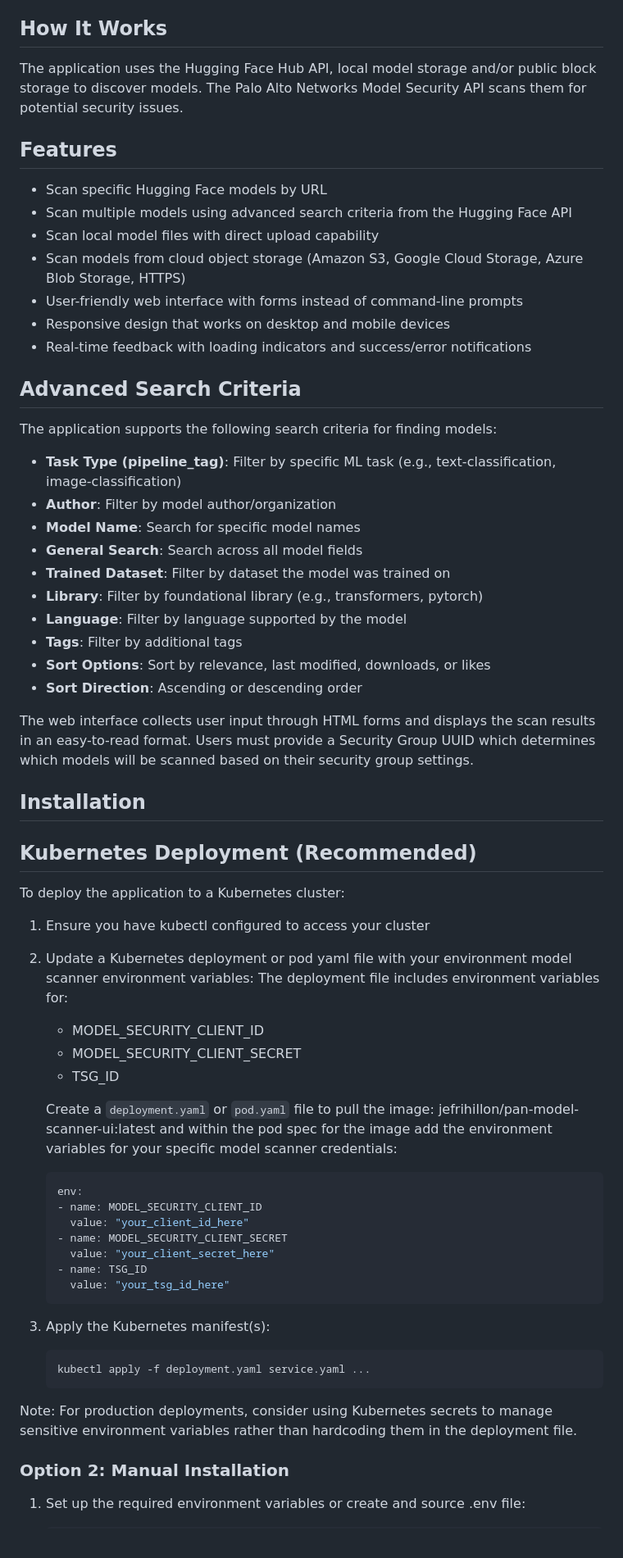
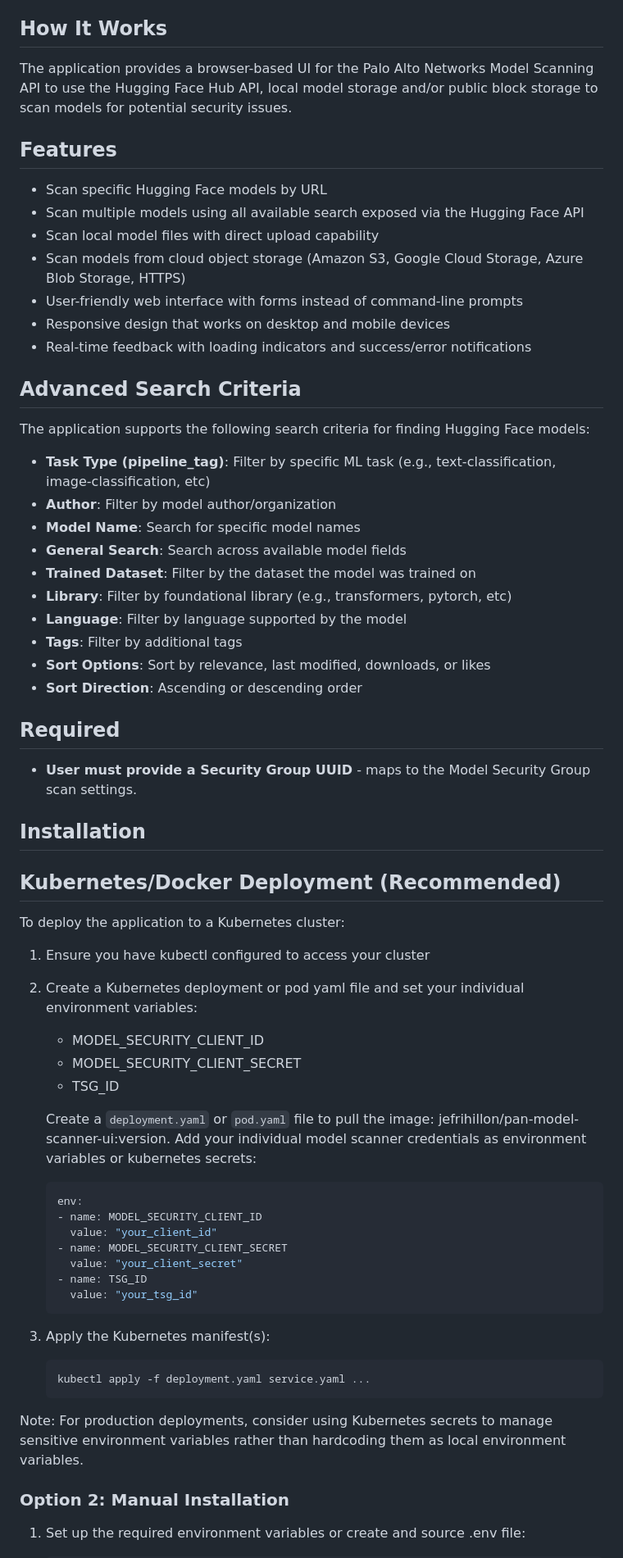
Before and after one commit to jefrihillon/panModelScanner, a Markdown page: README.md, the part around one of its changes. Shown at 82% size. Rendered like a GitHub page.

````diff
--- a/README.md
+++ b/README.md
@@ -20,12 +20,12 @@ Each scanning method supports custom model metadata (name, version) and environm
 
 ## How It Works
 
-The application uses the Hugging Face Hub API, local model storage and/or public block storage to discover models. The Palo Alto Networks Model Security API scans them for potential security issues.
+The application provides a browser-based UI for the Palo Alto Networks Model Scanning API to use the Hugging Face Hub API, local model storage and/or public block storage to scan models for potential security issues.
 
 ## Features
 
 - Scan specific Hugging Face models by URL
-- Scan multiple models using advanced search criteria from the Hugging Face API
+- Scan multiple models using all available search exposed via the Hugging Face API
 - Scan local model files with direct upload capability
 - Scan models from cloud object storage (Amazon S3, Google Cloud Storage, Azure Blob Storage, HTTPS)
 - User-friendly web interface with forms instead of command-line prompts
@@ -34,43 +34,43 @@ The application uses the Hugging Face Hub API, local model storage and/or public
 
 ## Advanced Search Criteria
 
-The application supports the following search criteria for finding models:
-- **Task Type (pipeline_tag)**: Filter by specific ML task (e.g., text-classification, image-classification)
+The application supports the following search criteria for finding Hugging Face models:
+- **Task Type (pipeline_tag)**: Filter by specific ML task (e.g., text-classification, image-classification, etc)
 - **Author**: Filter by model author/organization
 - **Model Name**: Search for specific model names
-- **General Search**: Search across all model fields
-- **Trained Dataset**: Filter by dataset the model was trained on
-- **Library**: Filter by foundational library (e.g., transformers, pytorch)
+- **General Search**: Search across available model fields
+- **Trained Dataset**: Filter by the dataset the model was trained on
+- **Library**: Filter by foundational library (e.g., transformers, pytorch, etc)
 - **Language**: Filter by language supported by the model
 - **Tags**: Filter by additional tags
 - **Sort Options**: Sort by relevance, last modified, downloads, or likes
 - **Sort Direction**: Ascending or descending order
 
-The web interface collects user input through HTML forms and displays the scan results in an easy-to-read format. Users must provide a Security Group UUID which determines which models will be scanned based on their security group settings.
+## Required
+- **User must provide a Security Group UUID** - maps to the Model Security Group scan settings.
 
 ## Installation
 
-## Kubernetes Deployment (Recommended)
+## Kubernetes/Docker Deployment (Recommended)
 
 To deploy the application to a Kubernetes cluster:
 
 1. Ensure you have kubectl configured to access your cluster
 
-2. Update a Kubernetes deployment or pod yaml file with your environment model scanner environment variables:
-   The deployment file includes environment variables for:
+2. Create a Kubernetes deployment or pod yaml file and set your individual environment variables:
    - MODEL_SECURITY_CLIENT_ID
    - MODEL_SECURITY_CLIENT_SECRET
    - TSG_ID
 
-   Create a `deployment.yaml` or `pod.yaml` file to pull the image: jefrihillon/pan-model-scanner-ui:latest and within the pod spec for the image add the environment variables for your specific model scanner credentials:
+   Create a `deployment.yaml` or `pod.yaml` file to pull the image: jefrihillon/pan-model-scanner-ui:version.  Add your individual model scanner credentials as environment variables or kubernetes secrets:
    ```yaml
    env:
    - name: MODEL_SECURITY_CLIENT_ID
-     value: "your_client_id_here"
+     value: "your_client_id"
    - name: MODEL_SECURITY_CLIENT_SECRET
-     value: "your_client_secret_here"
+     value: "your_client_secret"
    - name: TSG_ID
-     value: "your_tsg_id_here"
+     value: "your_tsg_id"
    ```
 
 3. Apply the Kubernetes manifest(s):
@@ -78,7 +78,7 @@ To deploy the application to a Kubernetes cluster:
    kubectl apply -f deployment.yaml service.yaml ...
    ```
 
-Note: For production deployments, consider using Kubernetes secrets to manage sensitive environment variables rather than hardcoding them in the deployment file.
+Note: For production deployments, consider using Kubernetes secrets to manage sensitive environment variables rather than hardcoding them as local environment variables.
 
 ### Option 2: Manual Installation
 1. Set up the required environment variables or create and source .env file:
````
Also changed, not shown: other parts of README.md (+19 -40 lines).
